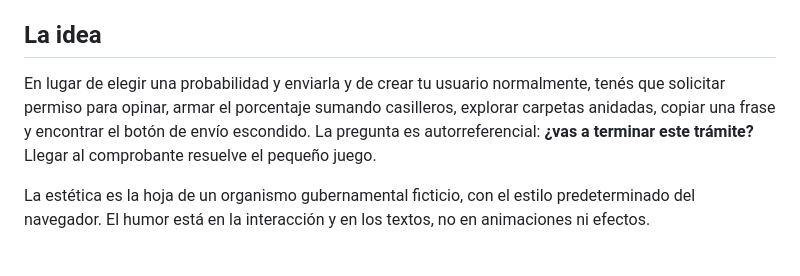
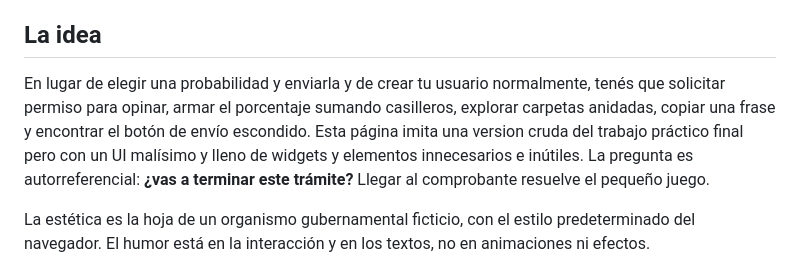
Before and after one commit to Agusgal/Forecast-League-badUI, a Markdown page: README.md, the part around the change. Rendered like a GitHub page.

```diff
--- a/README.md
+++ b/README.md
@@ -6,7 +6,7 @@ Una landing jugable, deliberadamente mala, para el proyecto de [Forecast League]
 
 ## La idea
 
-En lugar de elegir una probabilidad y enviarla y de crear tu usuario normalmente, tenés que solicitar permiso para opinar, armar el porcentaje sumando casilleros, explorar carpetas anidadas, copiar una frase y encontrar el botón de envío escondido. La pregunta es autorreferencial: **¿vas a terminar este trámite?** Llegar al comprobante resuelve el pequeño juego.
+En lugar de elegir una probabilidad y enviarla y de crear tu usuario normalmente, tenés que solicitar permiso para opinar, armar el porcentaje sumando casilleros, explorar carpetas anidadas, copiar una frase y encontrar el botón de envío escondido. Esta página imita una version cruda del trabajo práctico final pero con un UI malísimo y lleno de widgets y elementos innecesarios e inútiles. La pregunta es autorreferencial: **¿vas a terminar este trámite?** Llegar al comprobante resuelve el pequeño juego.
 
 La estética es la hoja de un organismo gubernamental ficticio, con el estilo predeterminado del navegador. El humor está en la interacción y en los textos, no en animaciones ni efectos.
 
```
